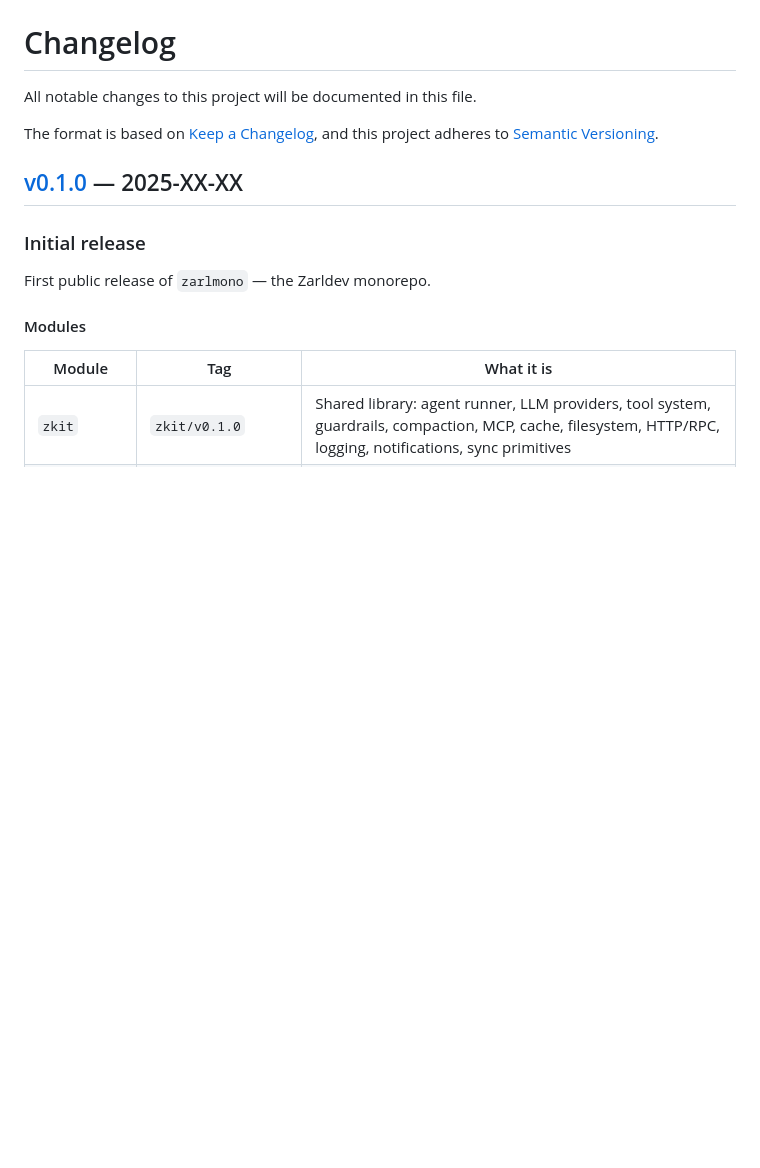
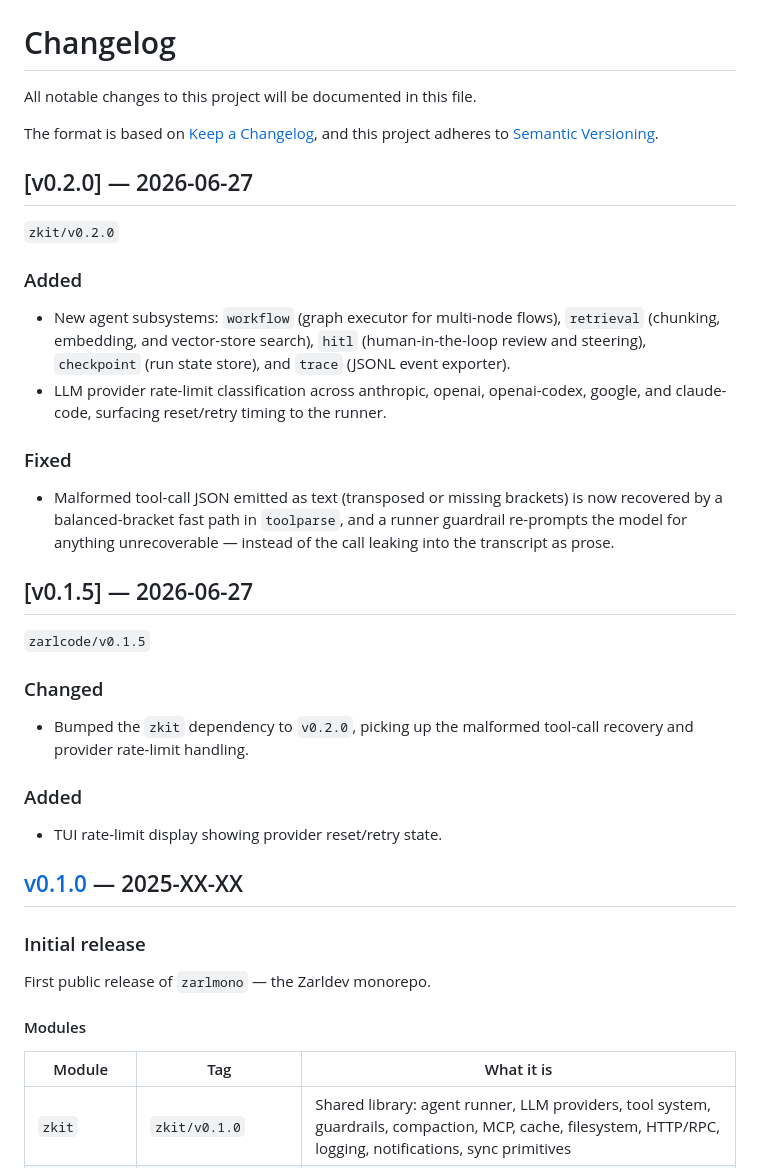
Before and after one commit to zarldev/zarlmono, a Markdown page: CHANGELOG.md, the part around the change. GitHub-like rendering; blank space fills up the shorter version.

Commit message:
Add changelog entries for zkit v0.2.0 and zarlcode v0.1.5

```diff
--- a/CHANGELOG.md
+++ b/CHANGELOG.md
@@ -4,6 +4,31 @@ All notable changes to this project will be documented in this file.
 
 The format is based on [Keep a Changelog](https://keepachangelog.com/en/1.1.0/),
 and this project adheres to [Semantic Versioning](https://semver.org/spec/v2.0.0.html).
+
+## [v0.2.0] — 2026-06-27
+
+`zkit/v0.2.0`
+
+### Added
+
+- New agent subsystems: `workflow` (graph executor for multi-node flows), `retrieval` (chunking, embedding, and vector-store search), `hitl` (human-in-the-loop review and steering), `checkpoint` (run state store), and `trace` (JSONL event exporter).
+- LLM provider rate-limit classification across anthropic, openai, openai-codex, google, and claude-code, surfacing reset/retry timing to the runner.
+
+### Fixed
+
+- Malformed tool-call JSON emitted as text (transposed or missing brackets) is now recovered by a balanced-bracket fast path in `toolparse`, and a runner guardrail re-prompts the model for anything unrecoverable — instead of the call leaking into the transcript as prose.
+
+## [v0.1.5] — 2026-06-27
+
+`zarlcode/v0.1.5`
+
+### Changed
+
+- Bumped the `zkit` dependency to `v0.2.0`, picking up the malformed tool-call recovery and provider rate-limit handling.
+
+### Added
+
+- TUI rate-limit display showing provider reset/retry state.
 
 ## [v0.1.0] — 2025-XX-XX
 
```
